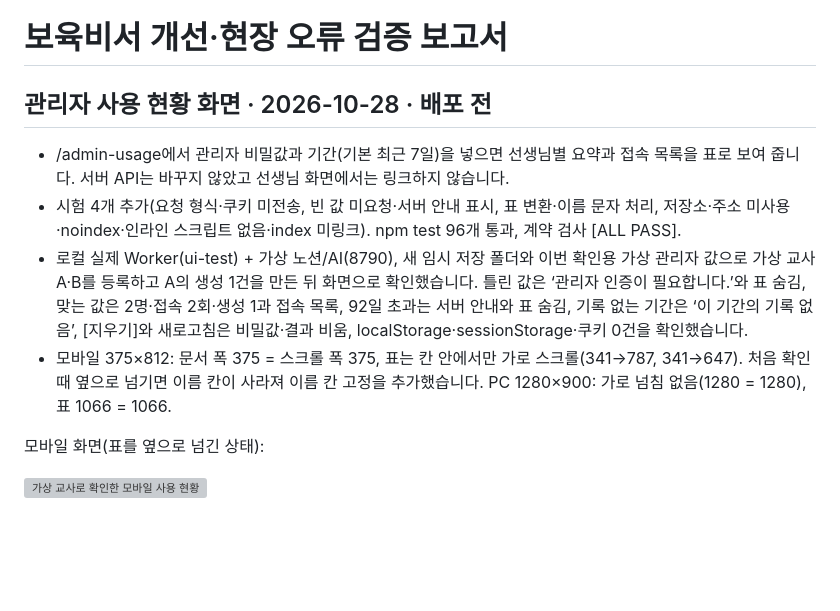
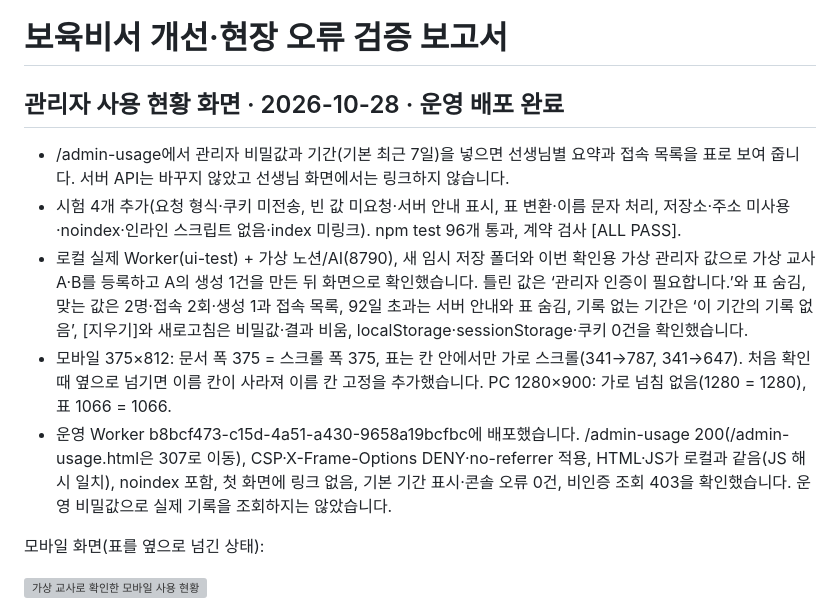
Before and after one commit to awslike6-web/daycare-helper, a Markdown page: walkthrough.md, the part around the change. Drawn GitHub-style; blank space fills up the shorter version; grey boxes are pictures that could not be loaded.

Commit message:
docs(walkthrough): 관리자 사용 현황 화면 운영 배포 확인
Co-Authored-By: Claude Opus 5.5 <noreply@anthropic.com>

```diff
--- a/walkthrough.md
+++ b/walkthrough.md
@@ -1,11 +1,12 @@
 # 보육비서 개선·현장 오류 검증 보고서
 
-## 관리자 사용 현황 화면 · 2026-10-28 · 배포 전
+## 관리자 사용 현황 화면 · 2026-10-28 · 운영 배포 완료
 
 - /admin-usage에서 관리자 비밀값과 기간(기본 최근 7일)을 넣으면 선생님별 요약과 접속 목록을 표로 보여 줍니다. 서버 API는 바꾸지 않았고 선생님 화면에서는 링크하지 않습니다.
 - 시험 4개 추가(요청 형식·쿠키 미전송, 빈 값 미요청·서버 안내 표시, 표 변환·이름 문자 처리, 저장소·주소 미사용·noindex·인라인 스크립트 없음·index 미링크). npm test 96개 통과, 계약 검사 [ALL PASS].
 - 로컬 실제 Worker(ui-test) + 가상 노션/AI(8790), 새 임시 저장 폴더와 이번 확인용 가상 관리자 값으로 가상 교사 A·B를 등록하고 A의 생성 1건을 만든 뒤 화면으로 확인했습니다. 틀린 값은 ‘관리자 인증이 필요합니다.’와 표 숨김, 맞는 값은 2명·접속 2회·생성 1과 접속 목록, 92일 초과는 서버 안내와 표 숨김, 기록 없는 기간은 ‘이 기간의 기록 없음’, [지우기]와 새로고침은 비밀값·결과 비움, localStorage·sessionStorage·쿠키 0건을 확인했습니다.
 - 모바일 375×812: 문서 폭 375 = 스크롤 폭 375, 표는 칸 안에서만 가로 스크롤(341→787, 341→647). 처음 확인 때 옆으로 넘기면 이름 칸이 사라져 이름 칸 고정을 추가했습니다. PC 1280×900: 가로 넘침 없음(1280 = 1280), 표 1066 = 1066.
+- 운영 Worker b8bcf473-c15d-4a51-a430-9658a19bcfbc에 배포했습니다. /admin-usage 200(/admin-usage.html은 307로 이동), CSP·X-Frame-Options DENY·no-referrer 적용, HTML·JS가 로컬과 같음(JS 해시 일치), noindex 포함, 첫 화면에 링크 없음, 기본 기간 표시·콘솔 오류 0건, 비인증 조회 403을 확인했습니다. 운영 비밀값으로 실제 기록을 조회하지는 않았습니다.
 
 모바일 화면(표를 옆으로 넘긴 상태):
 
```
